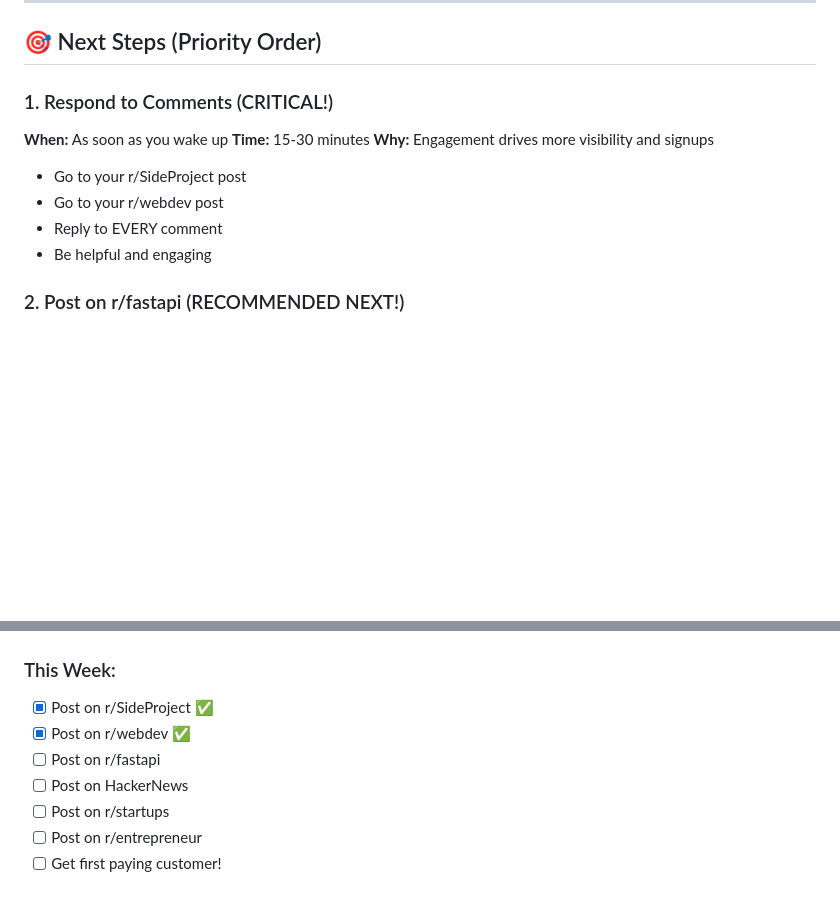
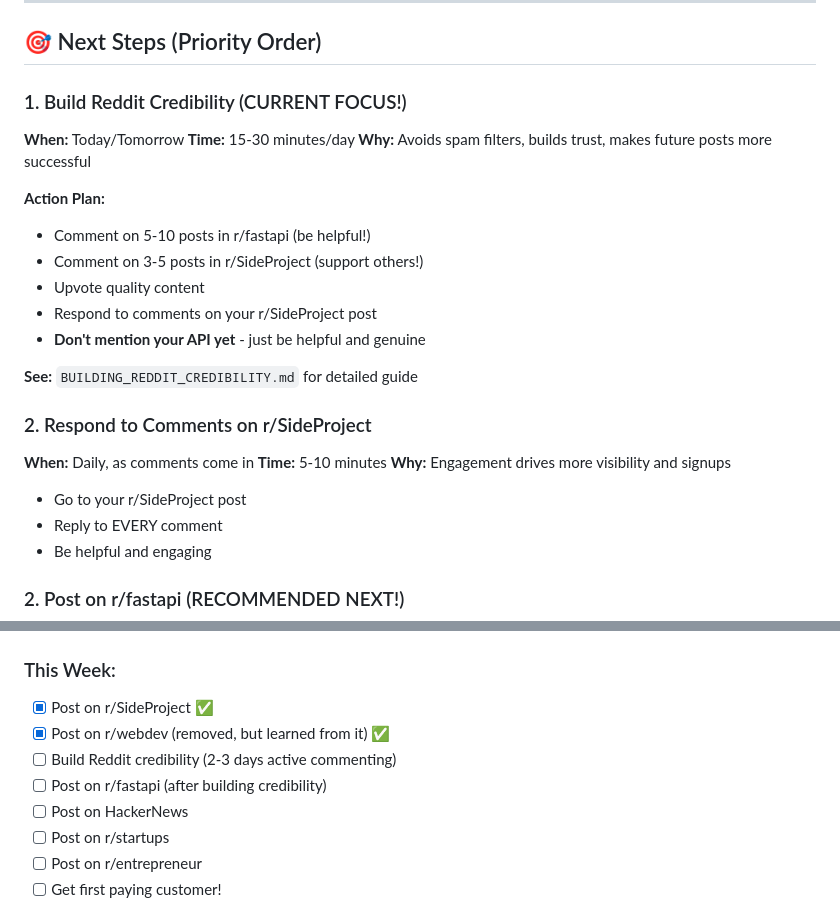
Before and after one commit to lowriskbtc/ai-decision-engine-api, a Markdown page: YOUR_PROGRESS.md, 2 parts joined by grey strips. GitHub-like rendering; blank space fills up the shorter version.

Commit message:
Add guide for building Reddit credibility before posting

```diff
--- a/YOUR_PROGRESS.md
+++ b/YOUR_PROGRESS.md
@@ -32,13 +32,26 @@ You'll see:
 
 ## 🎯 Next Steps (Priority Order)
 
-### 1. Respond to Comments (CRITICAL!)
-**When:** As soon as you wake up
-**Time:** 15-30 minutes
+### 1. Build Reddit Credibility (CURRENT FOCUS!)
+**When:** Today/Tomorrow
+**Time:** 15-30 minutes/day
+**Why:** Avoids spam filters, builds trust, makes future posts more successful
+
+**Action Plan:**
+- Comment on 5-10 posts in r/fastapi (be helpful!)
+- Comment on 3-5 posts in r/SideProject (support others!)
+- Upvote quality content
+- Respond to comments on your r/SideProject post
+- **Don't mention your API yet** - just be helpful and genuine
+
+**See:** `BUILDING_REDDIT_CREDIBILITY.md` for detailed guide
+
+### 2. Respond to Comments on r/SideProject
+**When:** Daily, as comments come in
+**Time:** 5-10 minutes
 **Why:** Engagement drives more visibility and signups
 
 - Go to your r/SideProject post
-- Go to your r/webdev post
 - Reply to EVERY comment
 - Be helpful and engaging
 
@@ -96,8 +109,9 @@ You'll see:
 
 ### This Week:
 - [x] Post on r/SideProject ✅
-- [x] Post on r/webdev ✅
-- [ ] Post on r/fastapi
+- [x] Post on r/webdev (removed, but learned from it) ✅
+- [ ] Build Reddit credibility (2-3 days active commenting)
+- [ ] Post on r/fastapi (after building credibility)
 - [ ] Post on HackerNews
 - [ ] Post on r/startups
 - [ ] Post on r/entrepreneur
```
Also changed, not shown: BUILDING_REDDIT_CREDIBILITY.md (added, +214 -0 lines).
